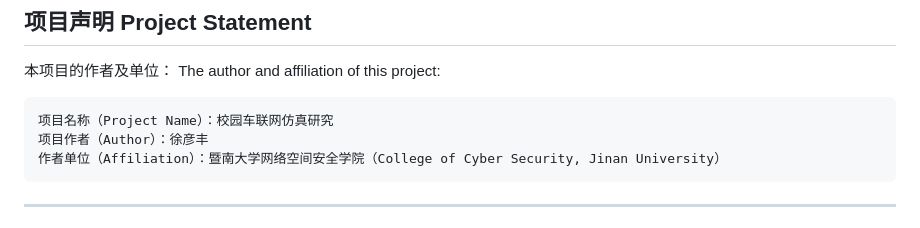
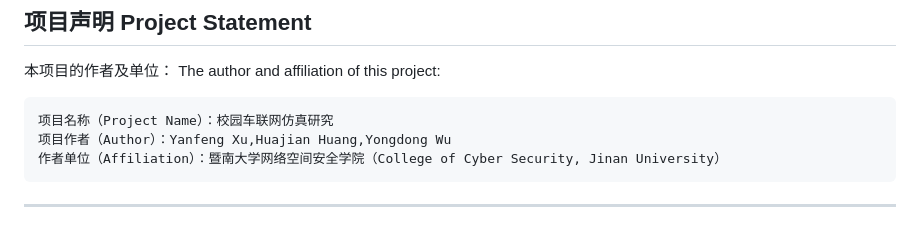
Before and after one commit to refeng005-design/trust_veins, a Markdown page: README.md, the part around the change. Rendered like a GitHub page.

````diff
--- a/README.md
+++ b/README.md
@@ -182,7 +182,7 @@ The author and affiliation of this project:
 
 ```
 项目名称（Project Name）：校园车联网仿真研究
-项目作者（Author）：徐彦丰
+项目作者（Author）：Yanfeng Xu,Huajian Huang,Yongdong Wu
 作者单位（Affiliation）：暨南大学网络空间安全学院（College of Cyber Security, Jinan University）
 ```
 
````
